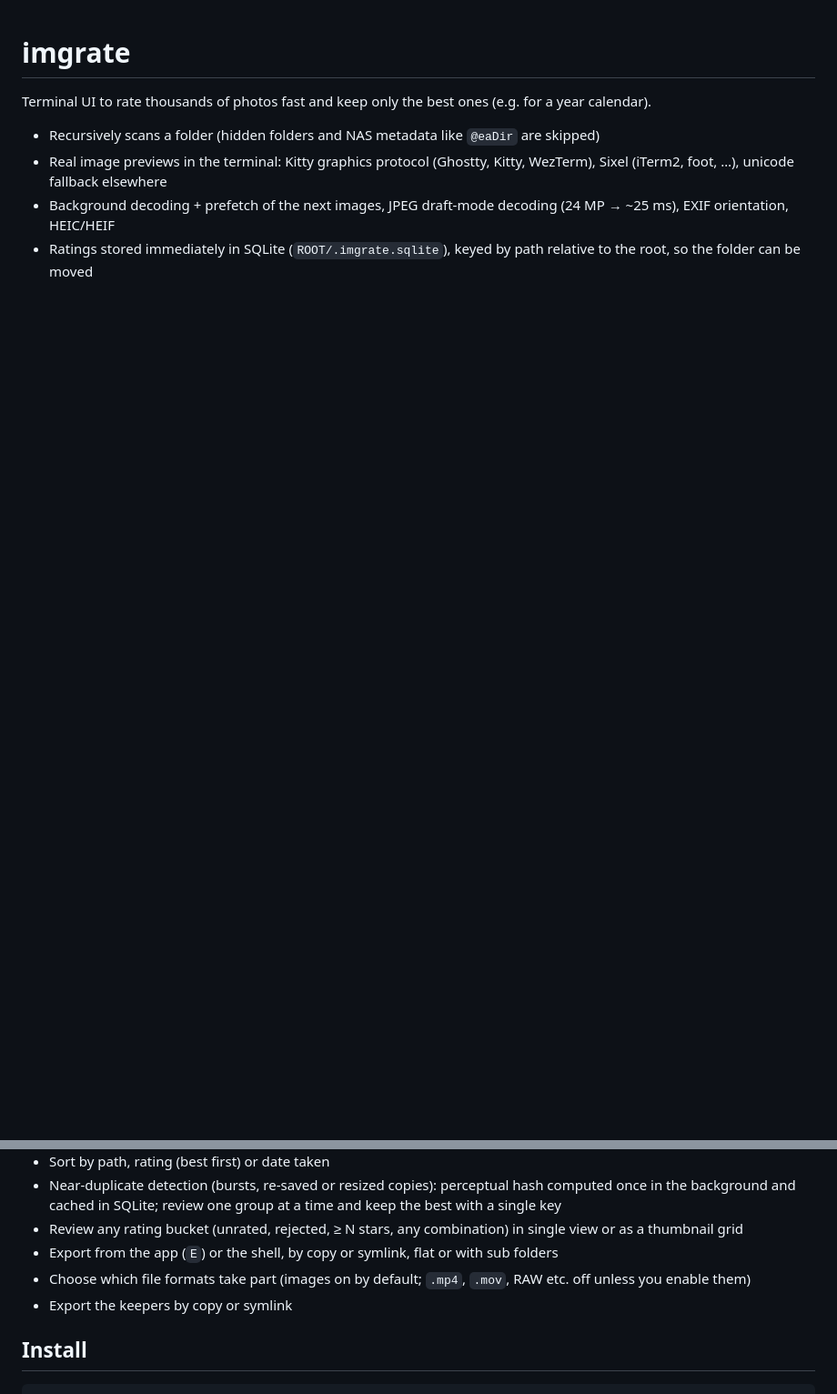
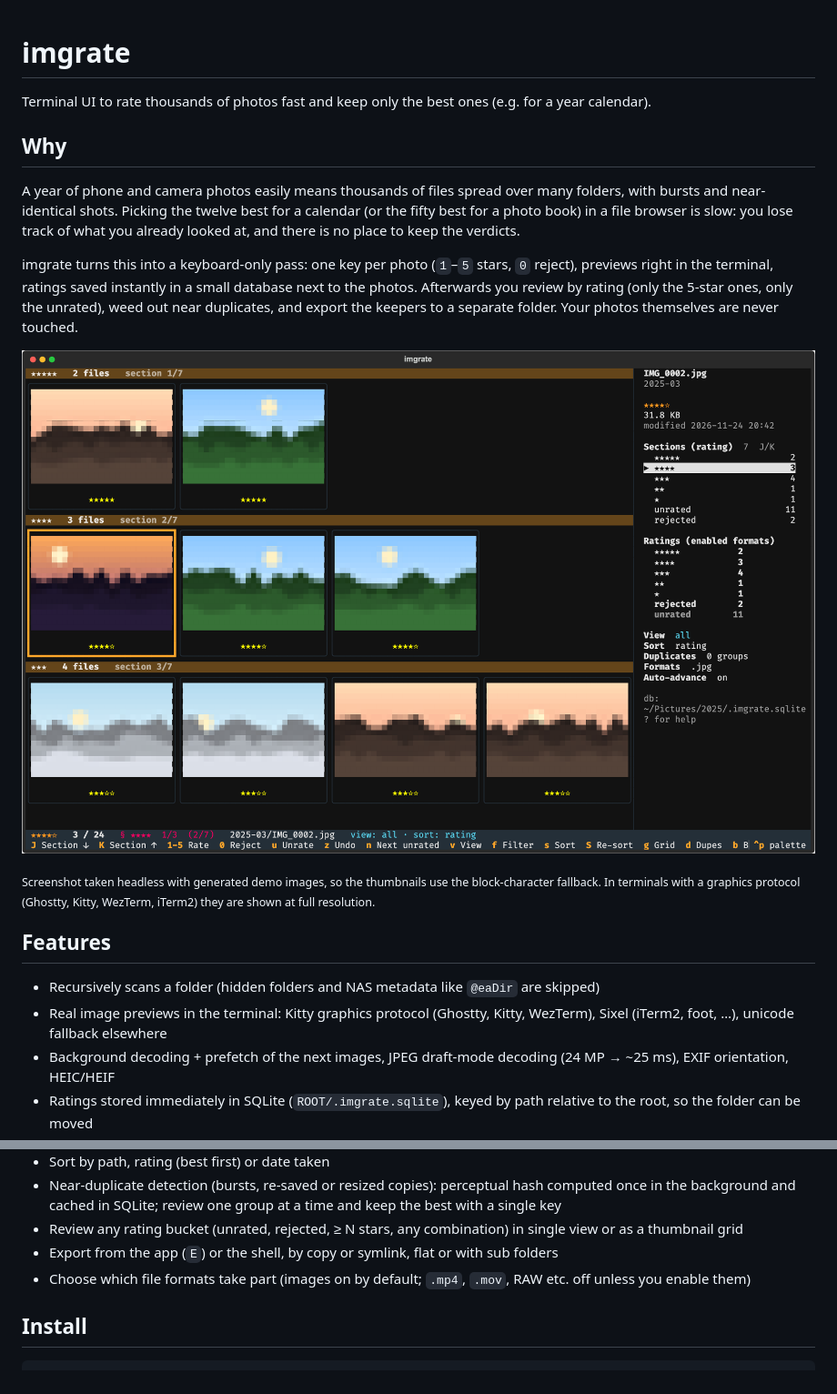
Before and after one commit to wrichert/imgrate, a Markdown page: README.md, 2 parts joined by grey strips. Shown at 91% size. GitHub-like rendering; pictures changed too: docs/screenshot.png (added); blank space fills up the shorter version.

Commit message:
README: explain why the tool exists, add screenshot

```diff
--- a/README.md
+++ b/README.md
@@ -1,6 +1,24 @@
 # imgrate
 
 Terminal UI to rate thousands of photos fast and keep only the best ones (e.g. for a year calendar).
+
+## Why
+
+A year of phone and camera photos easily means thousands of files spread over many folders, with bursts and
+near-identical shots. Picking the twelve best for a calendar (or the fifty best for a photo book) in a file browser is
+slow: you lose track of what you already looked at, and there is no place to keep the verdicts.
+
+imgrate turns this into a keyboard-only pass: one key per photo (`1`–`5` stars, `0` reject), previews right in the
+terminal, ratings saved instantly in a small database next to the photos. Afterwards you review by rating (only the
+5-star ones, only the unrated), weed out near duplicates, and export the keepers to a separate folder. Your photos
+themselves are never touched.
+
+![imgrate grid view, sorted by rating with one section per star level](docs/screenshot.png)
+
+<sub>Screenshot taken headless with generated demo images, so the thumbnails use the block-character fallback. In
+terminals with a graphics protocol (Ghostty, Kitty, WezTerm, iTerm2) they are shown at full resolution.</sub>
+
+## Features
 
 - Recursively scans a folder (hidden folders and NAS metadata like `@eaDir` are skipped)
 - Real image previews in the terminal: Kitty graphics protocol (Ghostty, Kitty, WezTerm), Sixel (iTerm2, foot, …), unicode fallback elsewhere
@@ -12,7 +30,6 @@ Terminal UI to rate thousands of photos fast and keep only the best ones (e.g. f
 - Review any rating bucket (unrated, rejected, ≥ N stars, any combination) in single view or as a thumbnail grid
 - Export from the app (`E`) or the shell, by copy or symlink, flat or with sub folders
 - Choose which file formats take part (images on by default; `.mp4`, `.mov`, RAW etc. off unless you enable them)
-- Export the keepers by copy or symlink
 
 ## Install
 
```
